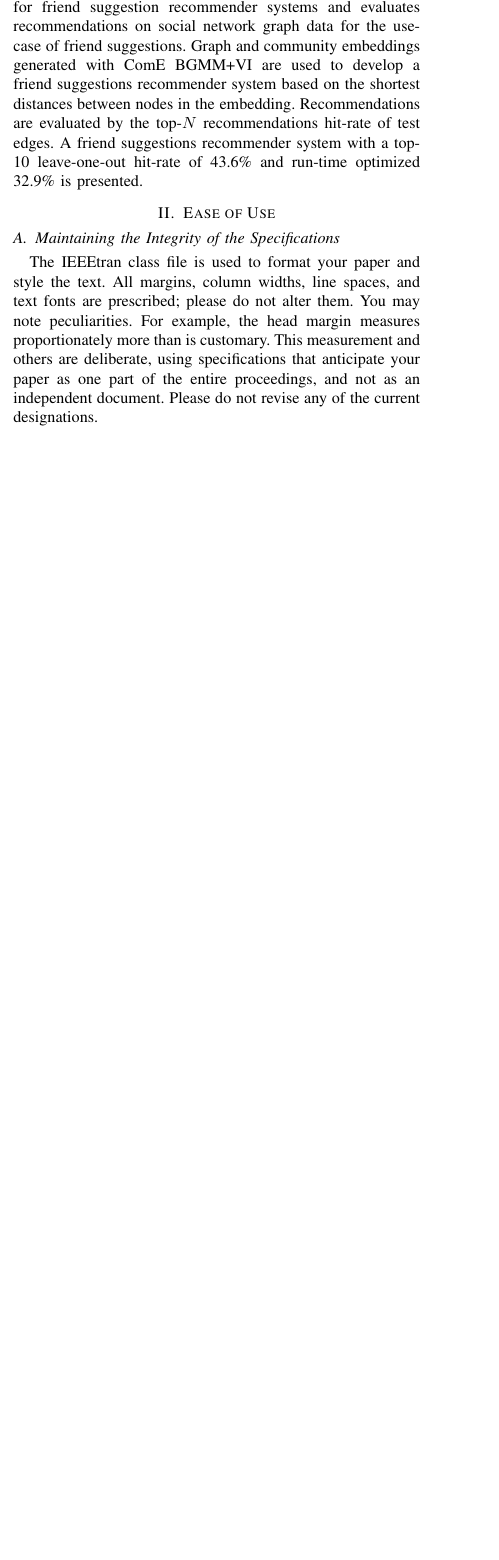
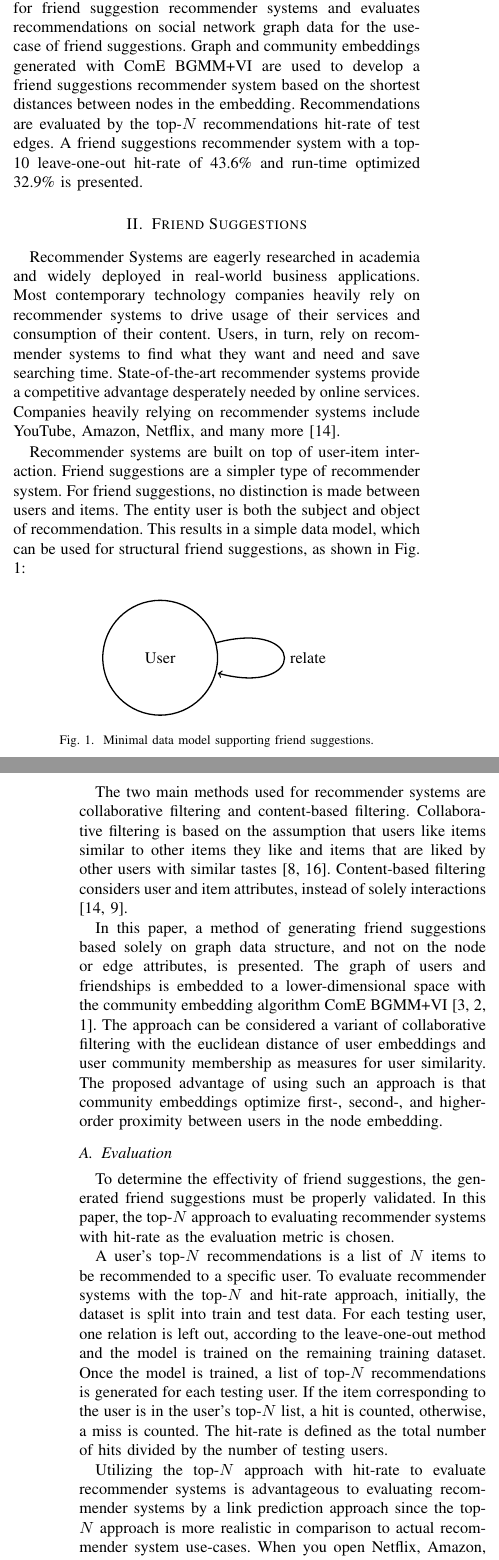
Before and after one commit to abegehr/MT-paper-FSs, a LaTeX paper (conference_101719.tex): part of one column of page 1 of 4 before the commit and two parts of the columns of pages 1 and 2 of 5 after it, the two joined at a grey line, cut so that both start at the same text, the shorter picture padded with empty space. Compiled offline with pdfLaTeX; a missing font is replaced by an installed copy or a similar font; a LaTeX package or settings file that is missing is left out.

Commit message:
FS section done ✅

```diff
--- a/conference_101719.tex
+++ b/conference_101719.tex
@@ -65,17 +72,36 @@ Community Embeddings, in addition to embedding a graph's nodes through first- an
 This work specifically examines community embeddings for friend suggestion recommender systems and evaluates recommendations on social network graph data for the use-case of friend suggestions. Graph and community embeddings generated with ComE BGMM+VI are used to develop a friend suggestions recommender system based on the shortest distances between nodes in the embedding. Recommendations are evaluated by the top-$N$ recommendations hit-rate of test edges. A friend suggestions recommender system with a top-10 leave-one-out hit-rate of 43.6\% and run-time optimized 32.9\% is presented.
 
 
-\section{Ease of Use}
+\section{Friend Suggestions}
 
-\subsection{Maintaining the Integrity of the Specifications}
+Recommender Systems are eagerly researched in academia and widely deployed in real-world business applications. Most contemporary technology companies heavily rely on recommender systems to drive usage of their services and consumption of their content. Users, in turn, rely on recommender systems to find what they want and need and save searching time. State-of-the-art recommender systems provide a competitive advantage desperately needed by online services. Companies heavily relying on recommender systems include YouTube, Amazon, Netflix, and many more \cite{Rocca19}.
 
-The IEEEtran class file is used to format your paper and style the text. All margins,
-column widths, line spaces, and text fonts are prescribed; please do not
-alter them. You may note peculiarities. For example, the head margin
-measures proportionately more than is customary. This measurement
-and others are deliberate, using specifications that anticipate your paper
-as one part of the entire proceedings, and not as an independent document.
-Please do not revise any of the current designations.
+Recommender systems are built on top of user-item interaction. Friend suggestions are a simpler type of recommender system. For friend suggestions, no distinction is made between users and items. The entity user is both the subject and object of recommendation. This results in a simple data model, which can be used for structural friend suggestions, as shown in Fig. \ref{fig:data_model}:
+
+\begin{figure}[H]
+    \centering
+    \begin{tikzpicture}[node distance=6cm]
+        \node (user) [user] {User};
+        \path [arrow] (user) edge[loop right] node[right]{relate} (user);
+    \end{tikzpicture}
+    \caption{Minimal data model supporting friend suggestions.}
+    \label{fig:data_model}
+\end{figure}
+
+The two main methods used for recommender systems are collaborative filtering and content-based filtering. Collaborative filtering is based on the assumption that users like items similar to other items they like and items that are liked by other users with similar tastes \cite{Grover17, Su2009ASO}. Content-based filtering considers user and item attributes, instead of solely interactions \cite{Rocca19, Lops2011SurveyCB}.
+
+In this paper, a method of generating friend suggestions based solely on graph data structure, and not on the node or edge attributes, is presented. The graph of users and friendships is embedded to a lower-dimensional space with the community embedding algorithm ComE BGMM+VI \cite{ComE, ComE+, ComE_BGMM_GH}. The approach can be considered a variant of collaborative filtering with the euclidean distance of user embeddings and user community membership as measures for user similarity. The proposed advantage of using such an approach is that community embeddings optimize first-, second-, and higher-order proximity between users in the node embedding.
+
+\subsection{Evaluation}
+
+To determine the effectivity of friend suggestions, the generated friend suggestions must be properly validated. In this paper, the top-$N$ approach to evaluating recommender systems with hit-rate as the evaluation metric is chosen.
+
+A user's top-$N$ recommendations is a list of $N$ items to be recommended to a specific user. To evaluate recommender systems with the top-$N$ and hit-rate approach, initially, the dataset is split into train and test data. For each testing user, one relation is left out, according to the leave-one-out method and the model is trained on the remaining training dataset. Once the model is trained, a list of top-$N$ recommendations is generated for each testing user. If the item corresponding to the user is in the user's top-$N$ list, a hit is counted, otherwise, a miss is counted. The hit-rate is defined as the total number of hits divided by the number of testing users.
+
+Utilizing the top-$N$ approach with hit-rate to evaluate recommender systems is advantageous to evaluating recommender systems by a link prediction approach since the top-$N$ approach is more realistic in comparison to actual recommender system use-cases. When you open Netflix, Amazon, YouTube, or Facebook friend suggestions, one or multiple top-$N$ recommendation lists are generated and displayed. If you click on an item and buy, watch, or befriend, that is considered a hit, otherwise, a miss.
+
+The hit-rate metric on top-$N$ recommendations provides a realistic option of evaluating recommender systems \cite{Cremonesi2010PerformanceOR, Palumbo2017entity2rec, Zhao2019ATS}.
+
 
 \section{Prepare Your Paper Before Styling}
 Before you begin to format your paper, first write and save the content as a
```
Also changed, not shown: conference_101719.pdf, conference_101719.tex (21 more changed lines).
